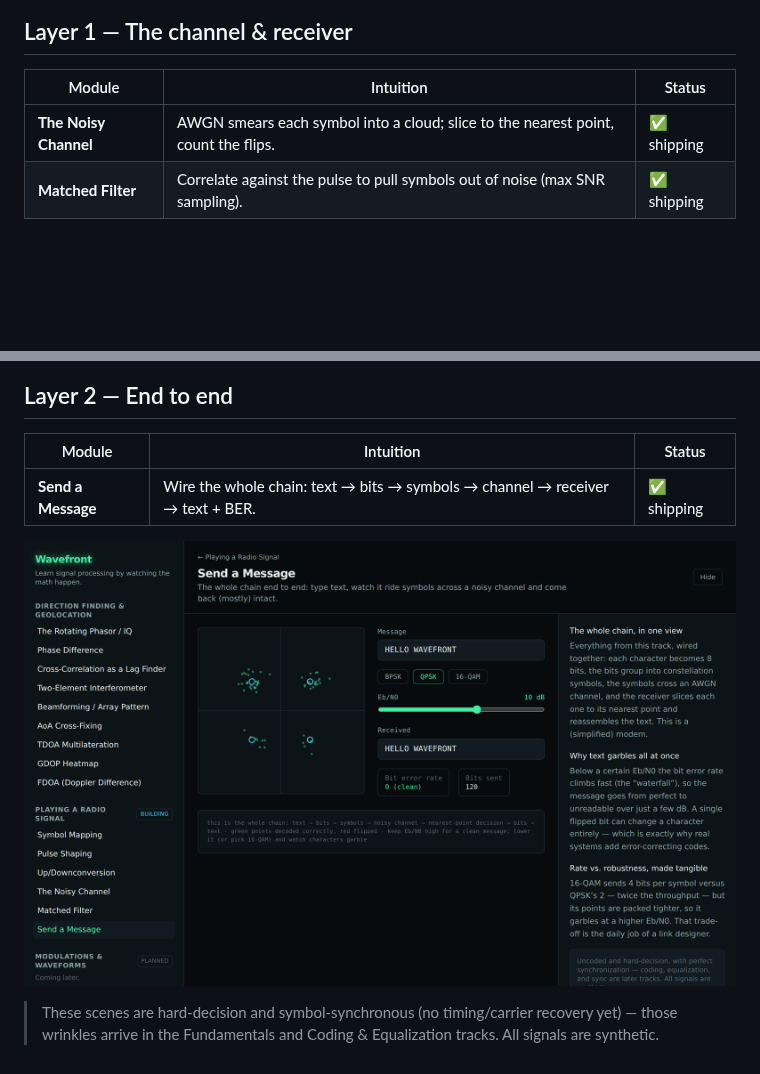
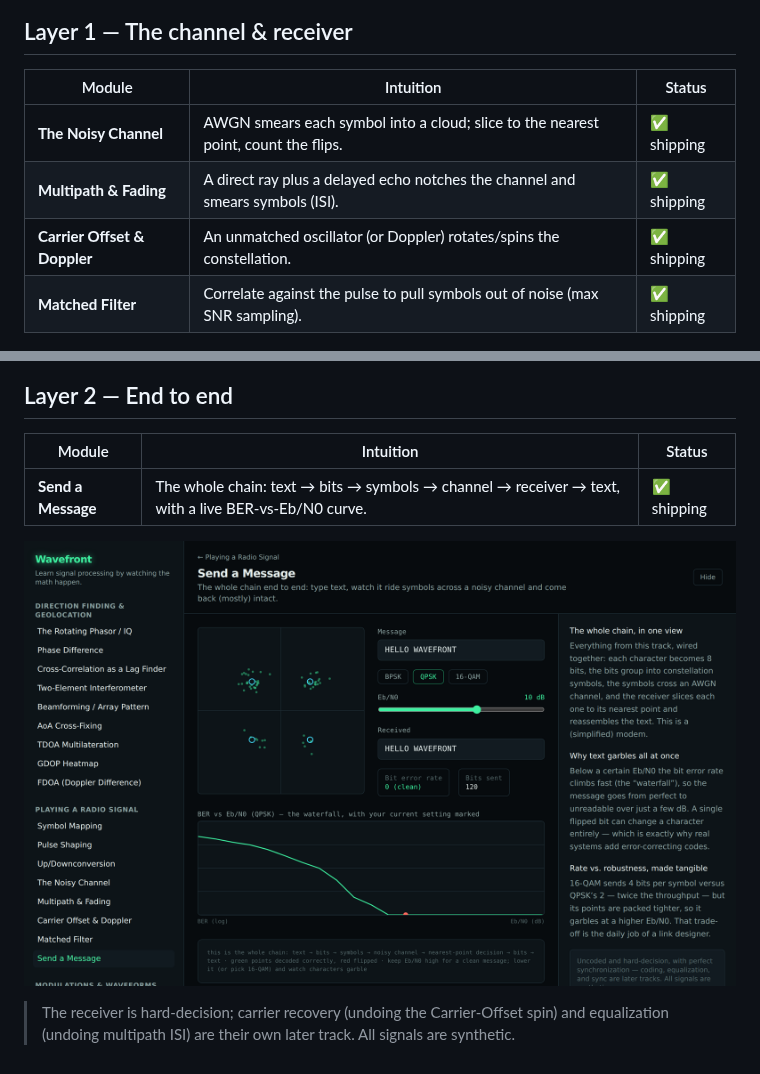
Before and after one commit to MrZoller/wavefront, a Markdown page: docs/tracks/playing-a-radio-signal.md, 2 parts joined by grey strips. Drawn GitHub-style; pictures changed too: docs/images/send-a-message.png; blank space fills up the shorter version.

```diff
--- a/docs/tracks/playing-a-radio-signal.md
+++ b/docs/tracks/playing-a-radio-signal.md
@@ -22,9 +22,11 @@ Built as a layered curriculum — each layer is a prerequisite for the next.
 
 ## Layer 1 — The channel & receiver
 
-| Module                | Intuition                                                                          | Status      |
-| --------------------- | ---------------------------------------------------------------------------------- | ----------- |
-| **The Noisy Channel** | AWGN smears each symbol into a cloud; slice to the nearest point, count the flips. | ✅ shipping |
-| **Matched Filter**    | Correlate against the pulse to pull symbols out of noise (max SNR sampling).       | ✅ shipping |
+| Module                       | Intuition                                                                          | Status      |
+| ---------------------------- | ---------------------------------------------------------------------------------- | ----------- |
+| **The Noisy Channel**        | AWGN smears each symbol into a cloud; slice to the nearest point, count the flips. | ✅ shipping |
+| **Multipath & Fading**       | A direct ray plus a delayed echo notches the channel and smears symbols (ISI).     | ✅ shipping |
+| **Carrier Offset & Doppler** | An unmatched oscillator (or Doppler) rotates/spins the constellation.              | ✅ shipping |
+| **Matched Filter**           | Correlate against the pulse to pull symbols out of noise (max SNR sampling).       | ✅ shipping |
 
 ![The Noisy Channel module](../images/noisy-channel.png)
@@ -33,11 +39,11 @@ Built as a layered curriculum — each layer is a prerequisite for the next.
 
 ## Layer 2 — End to end
 
-| Module             | Intuition                                                                      | Status      |
-| ------------------ | ------------------------------------------------------------------------------ | ----------- |
-| **Send a Message** | Wire the whole chain: text → bits → symbols → channel → receiver → text + BER. | ✅ shipping |
+| Module             | Intuition                                                                                           | Status      |
+| ------------------ | --------------------------------------------------------------------------------------------------- | ----------- |
+| **Send a Message** | The whole chain: text → bits → symbols → channel → receiver → text, with a live BER-vs-Eb/N0 curve. | ✅ shipping |
 
 ![Send a Message module](../images/send-a-message.png)
 
-> These scenes are hard-decision and symbol-synchronous (no timing/carrier recovery yet) — those
-> wrinkles arrive in the Fundamentals and Coding & Equalization tracks. All signals are synthetic.
+> The receiver is hard-decision; carrier recovery (undoing the Carrier-Offset spin) and equalization
+> (undoing multipath ISI) are their own later track. All signals are synthetic.
```
Also changed, not shown: other parts of docs/tracks/playing-a-radio-signal.md (+4 -0 lines), CHANGELOG.md (+12 -0 lines), docs/dsp/channel.md (added, +41 -0 lines), docs/images/carrier-offset.png (added), docs/images/multipath-fading.png (added), 12 other files.
